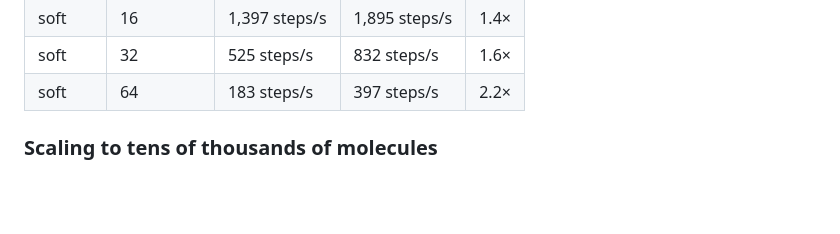
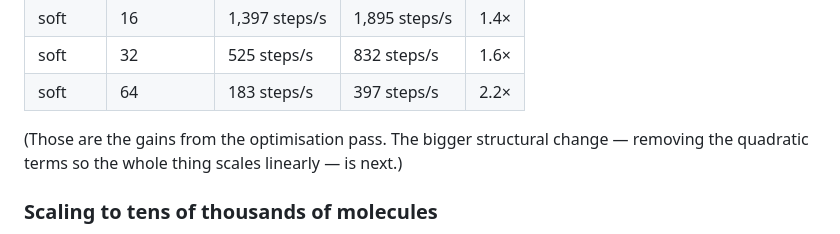
Before and after one commit to ericrosenbaum/assemble, a Markdown page: README.md, the part around the change. Drawn GitHub-style; blank space fills up the shorter version.

Commit message:
Clarify that the bench table predates the linear-scaling work
The steps/s table reports the optimisation pass only, and sits directly above
the section that removes the quadratic terms -- easy to read as the final word
on throughput when it is not. One line pointing forward.

Co-Authored-By: Claude Opus 5 <noreply@anthropic.com>
Claude-Session: https://claude.ai/code/session_019cUH5jjDnFtNhQrt5pKVje

```diff
--- a/README.md
+++ b/README.md
@@ -119,6 +119,9 @@ Measured with `npm run bench` (Node 22, 4-core container):
 | soft  | 16  | 1,397 steps/s | 1,895 steps/s | 1.4× |
 | soft  | 32  | 525 steps/s   | 832 steps/s   | 1.6× |
 | soft  | 64  | 183 steps/s   | 397 steps/s   | 2.2× |
+
+(Those are the gains from the optimisation pass. The bigger structural change —
+removing the quadratic terms so the whole thing scales linearly — is next.)
 
 ### Scaling to tens of thousands of molecules
 
```
